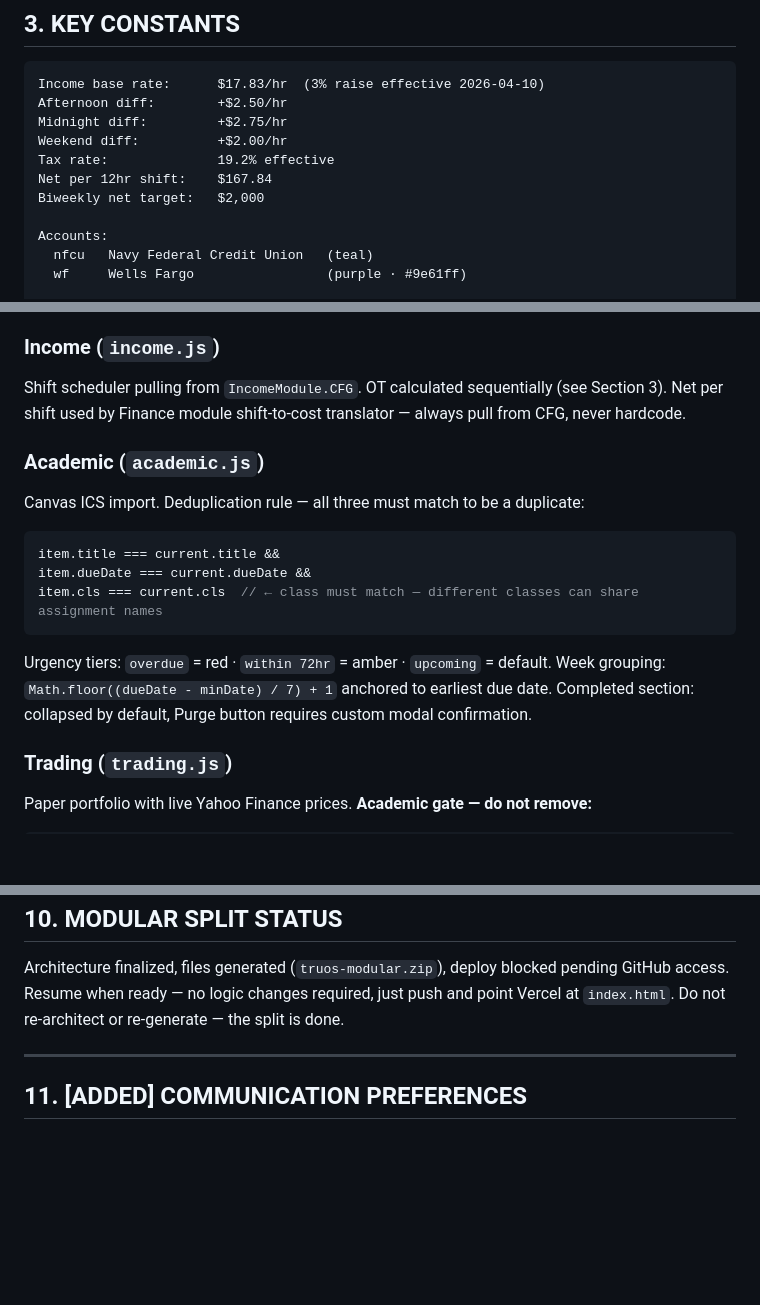
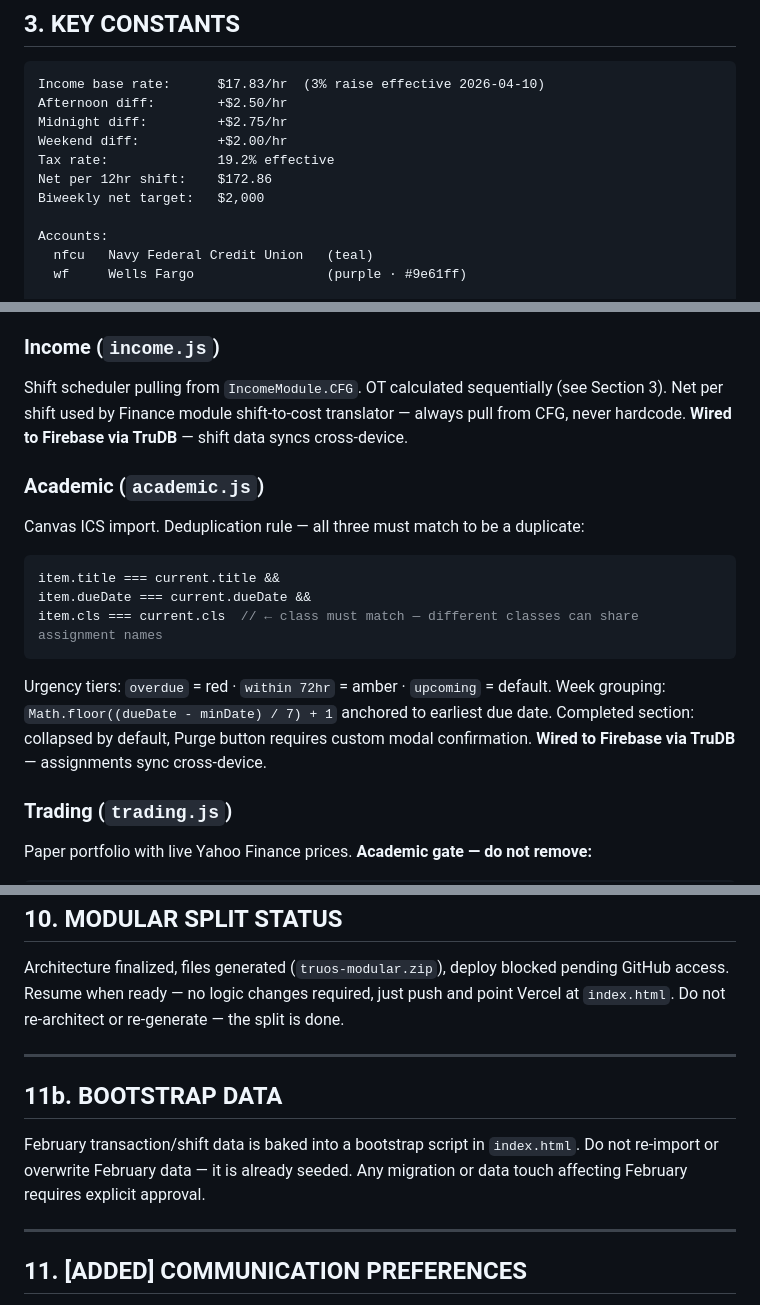
Before and after one commit to xx53tr/tru-os, a Markdown page: CLAUDE.md, 3 parts joined by grey strips. Rendered like a GitHub page; blank space fills up the shorter version.

Commit message:
docs: update CLAUDE.md with new rate, Firebase sync status, bootstrap note

````diff
--- a/CLAUDE.md
+++ b/CLAUDE.md
@@ -38,7 +38,7 @@ Afternoon diff:        +$2.50/hr
 Midnight diff:         +$2.75/hr
 Weekend diff:          +$2.00/hr
 Tax rate:              19.2% effective
-Net per 12hr shift:    $167.84
+Net per 12hr shift:    $172.86
 Biweekly net target:   $2,000
 
 Accounts:
@@ -147,7 +147,7 @@ TruDB.get('path', callback);
 Aggregates data from all other modules. Shows: income gap to target, upcoming assignments with urgency badges, account balance summary, trading terminal status. Badge count = overdue (red) + within-72hr (amber) assignments. Read-only — no data entry.
 
 ### Income (`income.js`)
-Shift scheduler pulling from `IncomeModule.CFG`. OT calculated sequentially (see Section 3). Net per shift used by Finance module shift-to-cost translator — always pull from CFG, never hardcode.
+Shift scheduler pulling from `IncomeModule.CFG`. OT calculated sequentially (see Section 3). Net per shift used by Finance module shift-to-cost translator — always pull from CFG, never hardcode. **Wired to Firebase via TruDB** — shift data syncs cross-device.
 
 ### Academic (`academic.js`)
 Canvas ICS import. Deduplication rule — all three must match to be a duplicate:
@@ -158,7 +158,7 @@ item.cls === current.cls  // ← class must match — different classes can shar
 ```
 Urgency tiers: `overdue` = red · `within 72hr` = amber · `upcoming` = default.
 Week grouping: `Math.floor((dueDate - minDate) / 7) + 1` anchored to earliest due date.
-Completed section: collapsed by default, Purge button requires custom modal confirmation.
+Completed section: collapsed by default, Purge button requires custom modal confirmation. **Wired to Firebase via TruDB** — assignments sync cross-device.
 
 ### Trading (`trading.js`)
 Paper portfolio with live Yahoo Finance prices. **Academic gate — do not remove:**
@@ -234,6 +234,12 @@ Architecture finalized, files generated (`truos-modular.zip`), deploy blocked pe
 
 ---
 
+## 11b. BOOTSTRAP DATA
+
+February transaction/shift data is baked into a bootstrap script in `index.html`. Do not re-import or overwrite February data — it is already seeded. Any migration or data touch affecting February requires explicit approval.
+
+---
+
 ## 11. [ADDED] COMMUNICATION PREFERENCES
 
 - **Direct and concise.** No filler, no excessive affirmations.
````
Also changed, not shown: other parts of CLAUDE.md (+2 -2 lines).
